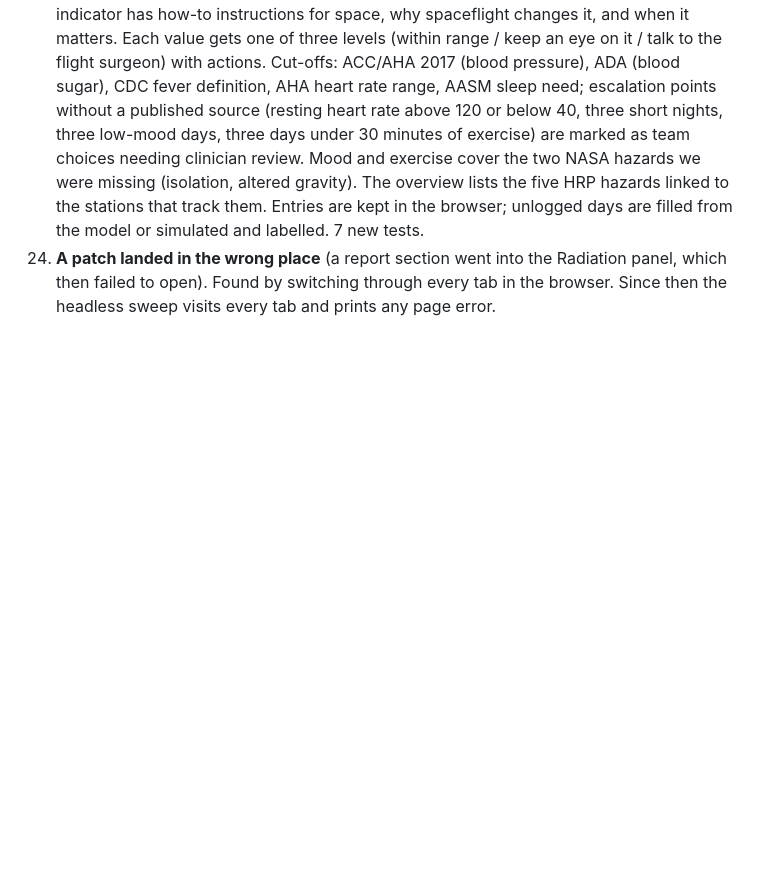
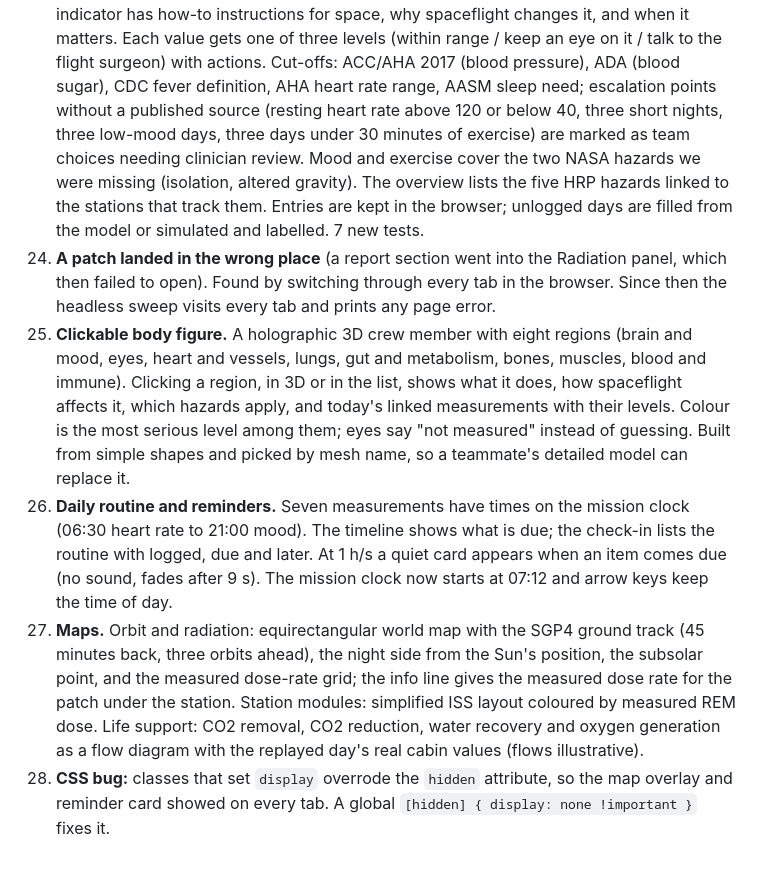
Before and after one commit to palashraks-afk/NASA-Space-Apps, a Markdown page: docs/BUILD_LOG.md, the part around the change. GitHub-like rendering; blank space fills up the shorter version.

```diff
--- a/docs/BUILD_LOG.md
+++ b/docs/BUILD_LOG.md
@@ -45,3 +45,7 @@ Not downloaded: LifeSnaps (single 615 MB archive, over the 500 MB limit agreed b
 22. **Gap analysis written** (`docs/GAP_ANALYSIS.md`): scorecard against VITA, the strongest public rival, and 100 problems ranked by severity.
 23. **Built to the official challenge text.** The brief asks software to gather indicators and help astronauts act. New Check-in tab: the astronaut logs blood pressure, resting heart rate, fasting blood sugar, temperature, sleep, mood (1 to 5) and exercise minutes. Each indicator has how-to instructions for space, why spaceflight changes it, and when it matters. Each value gets one of three levels (within range / keep an eye on it / talk to the flight surgeon) with actions. Cut-offs: ACC/AHA 2017 (blood pressure), ADA (blood sugar), CDC fever definition, AHA heart rate range, AASM sleep need; escalation points without a published source (resting heart rate above 120 or below 40, three short nights, three low-mood days, three days under 30 minutes of exercise) are marked as team choices needing clinician review. Mood and exercise cover the two NASA hazards we were missing (isolation, altered gravity). The overview lists the five HRP hazards linked to the stations that track them. Entries are kept in the browser; unlogged days are filled from the model or simulated and labelled. 7 new tests.
 24. **A patch landed in the wrong place** (a report section went into the Radiation panel, which then failed to open). Found by switching through every tab in the browser. Since then the headless sweep visits every tab and prints any page error.
+25. **Clickable body figure.** A holographic 3D crew member with eight regions (brain and mood, eyes, heart and vessels, lungs, gut and metabolism, bones, muscles, blood and immune). Clicking a region, in 3D or in the list, shows what it does, how spaceflight affects it, which hazards apply, and today's linked measurements with their levels. Colour is the most serious level among them; eyes say "not measured" instead of guessing. Built from simple shapes and picked by mesh name, so a teammate's detailed model can replace it.
+26. **Daily routine and reminders.** Seven measurements have times on the mission clock (06:30 heart rate to 21:00 mood). The timeline shows what is due; the check-in lists the routine with logged, due and later. At 1 h/s a quiet card appears when an item comes due (no sound, fades after 9 s). The mission clock now starts at 07:12 and arrow keys keep the time of day.
+27. **Maps.** Orbit and radiation: equirectangular world map with the SGP4 ground track (45 minutes back, three orbits ahead), the night side from the Sun's position, the subsolar point, and the measured dose-rate grid; the info line gives the measured dose rate for the patch under the station. Station modules: simplified ISS layout coloured by measured REM dose. Life support: CO2 removal, CO2 reduction, water recovery and oxygen generation as a flow diagram with the replayed day's real cabin values (flows illustrative).
+28. **CSS bug:** classes that set `display` overrode the `hidden` attribute, so the map overlay and reminder card showed on every tab. A global `[hidden] { display: none !important }` fixes it.
```
Also changed, not shown: README.md (+5 -1 lines), docs/GAP_ANALYSIS.md (+3 -3 lines), docs/img/body.png (added), docs/img/map-life-support.png (added), docs/img/map-orbit.png (added), docs/img/map-station.png (added), 6 other files.
